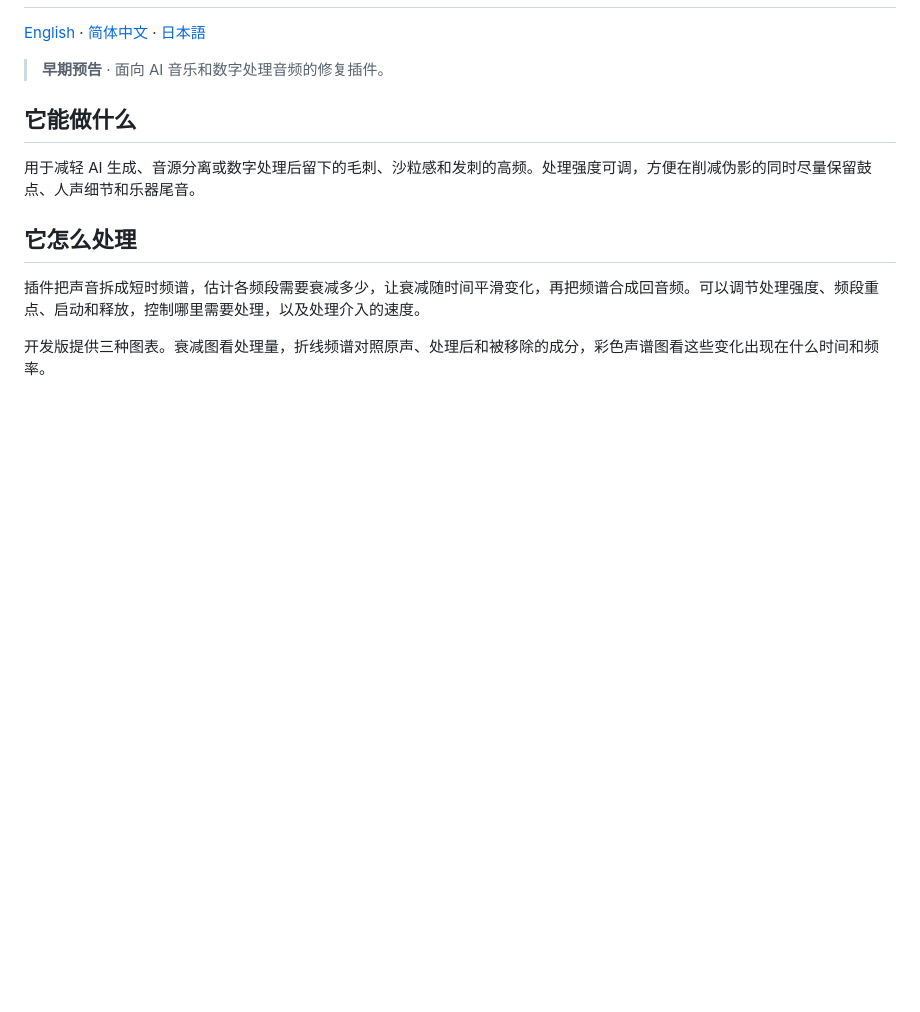
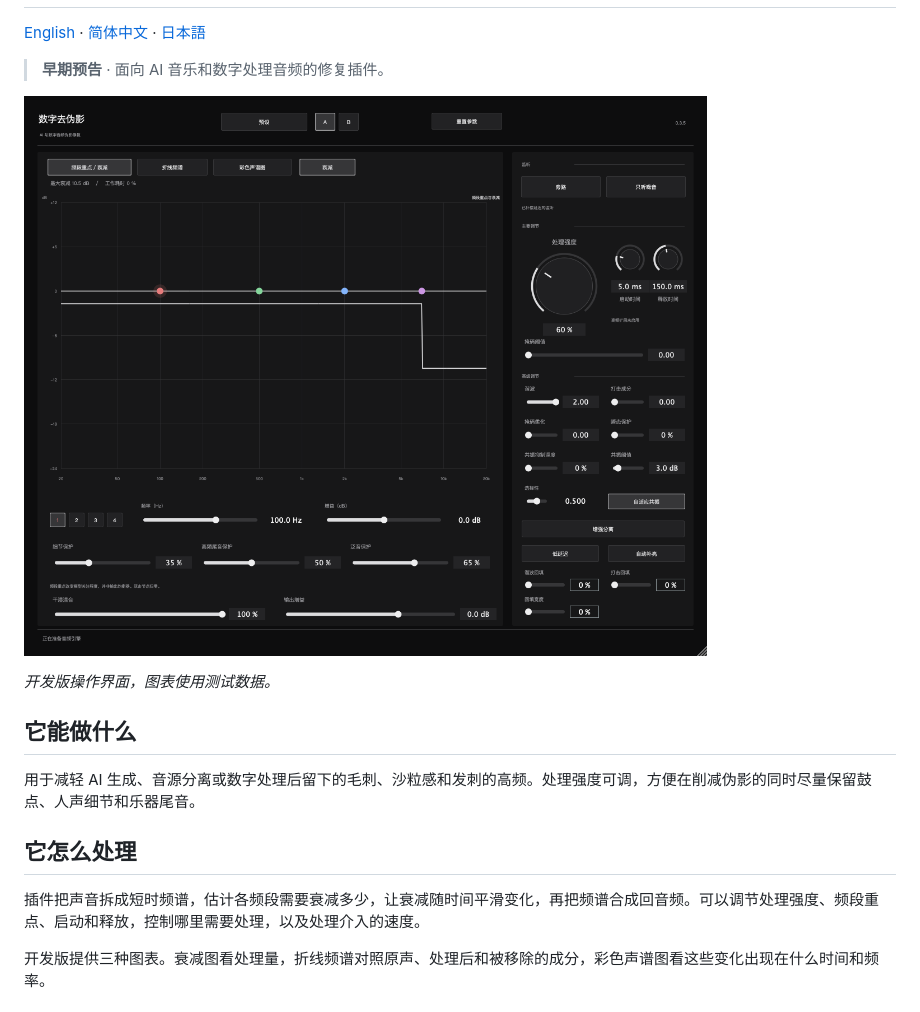
Before and after one commit to coopermone/artifact-sweep, a Markdown page: README.zh-CN.md, the part around one of its changes. Drawn GitHub-style; pictures changed too: docs/images/artifact-sweep-zh-cn.png (added); blank space fills up the shorter version.

```diff
--- a/README.zh-CN.md
+++ b/README.zh-CN.md
@@ -3,6 +3,10 @@
 [English](README.md) · [简体中文](README.zh-CN.md) · [日本語](README.ja.md)
 
 > **早期预告** · 面向 AI 音乐和数字处理音频的修复插件。
+
+![数字去伪影插件操作界面，显示衰减图和参数控件](docs/images/artifact-sweep-zh-cn.png)
+
+*开发版操作界面，图表使用测试数据。*
 
 ## 它能做什么
 
```
Also changed, not shown: other parts of README.zh-CN.md (+1 -1 lines), README.ja.md (+5 -1 lines), README.md (+5 -1 lines), docs/images/artifact-sweep-en.png (added).
